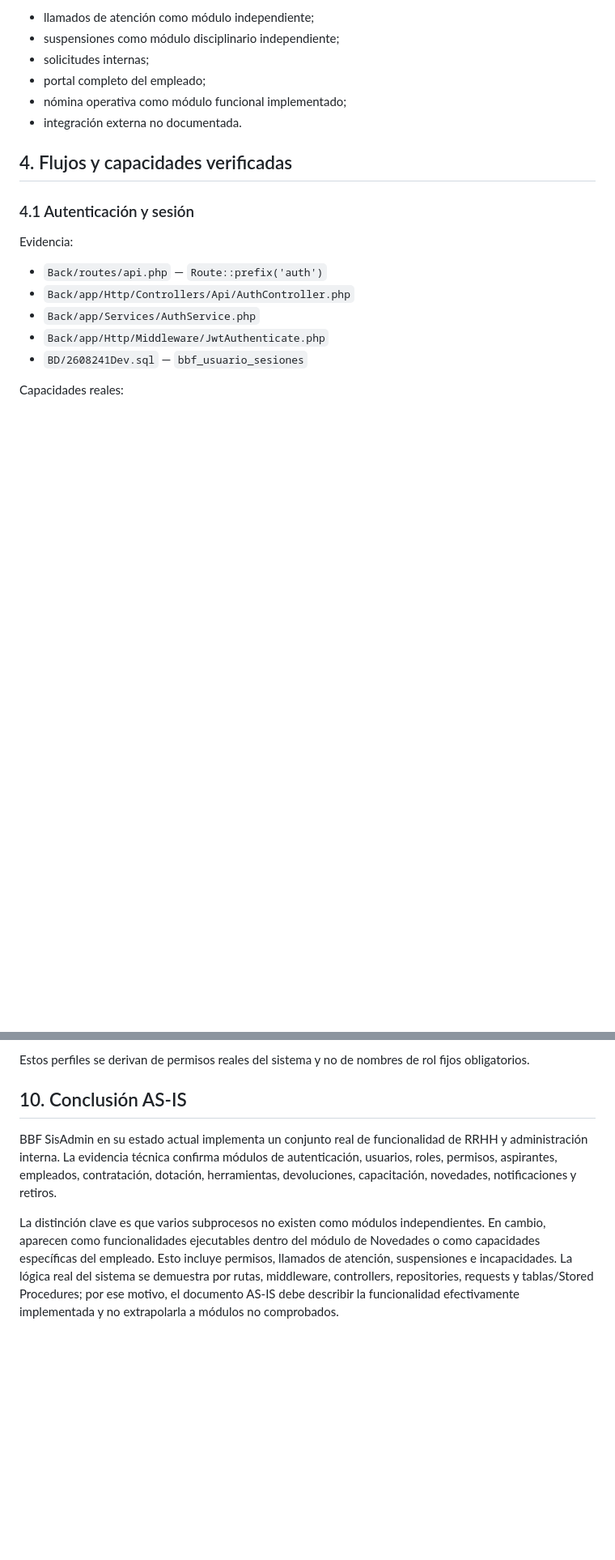
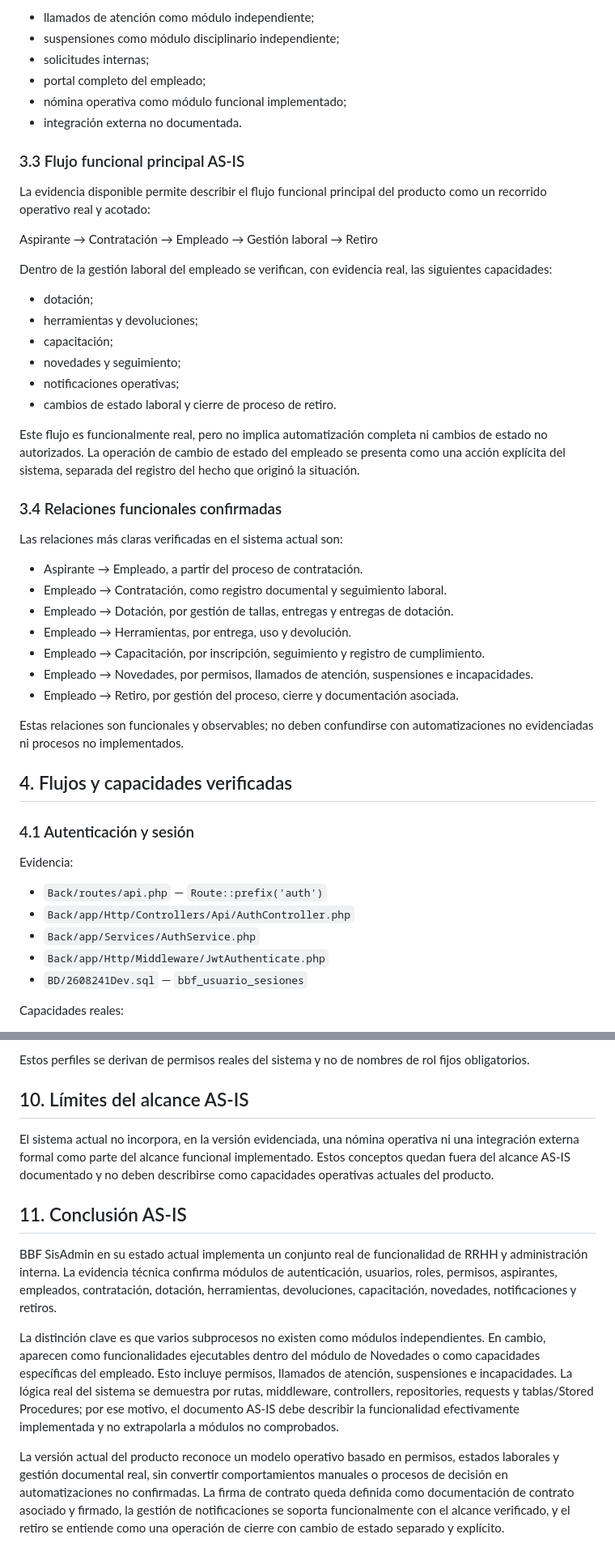
Before and after one commit to CardenasDev/BBFSA, a Markdown page: _bmad-output/prd-as-is.md, 2 parts joined by grey strips. Shown at 81% size. GitHub-like rendering; blank space fills up the shorter version.

Commit message:
Actualización PRD

```diff
--- a/_bmad-output/prd-as-is.md
+++ b/_bmad-output/prd-as-is.md
@@ -124,6 +128,37 @@ Estos conceptos pueden aparecer como funcionalidades, pero no cuentan con un mó
 - nómina operativa como módulo funcional implementado;
 - integración externa no documentada.
 
+### 3.3 Flujo funcional principal AS-IS
+
+La evidencia disponible permite describir el flujo funcional principal del producto como un recorrido operativo real y acotado:
+
+Aspirante → Contratación → Empleado → Gestión laboral → Retiro
+
+Dentro de la gestión laboral del empleado se verifican, con evidencia real, las siguientes capacidades:
+
+- dotación;
+- herramientas y devoluciones;
+- capacitación;
+- novedades y seguimiento;
+- notificaciones operativas;
+- cambios de estado laboral y cierre de proceso de retiro.
+
+Este flujo es funcionalmente real, pero no implica automatización completa ni cambios de estado no autorizados. La operación de cambio de estado del empleado se presenta como una acción explícita del sistema, separada del registro del hecho que originó la situación.
+
+### 3.4 Relaciones funcionales confirmadas
+
+Las relaciones más claras verificadas en el sistema actual son:
+
+- Aspirante → Empleado, a partir del proceso de contratación.
+- Empleado → Contratación, como registro documental y seguimiento laboral.
+- Empleado → Dotación, por gestión de tallas, entregas y entregas de dotación.
+- Empleado → Herramientas, por entrega, uso y devolución.
+- Empleado → Capacitación, por inscripción, seguimiento y registro de cumplimiento.
+- Empleado → Novedades, por permisos, llamados de atención, suspensiones e incapacidades.
+- Empleado → Retiro, por gestión del proceso, cierre y documentación asociada.
+
+Estas relaciones son funcionales y observables; no deben confundirse con automatizaciones no evidenciadas ni procesos no implementados.
+
 ## 4. Flujos y capacidades verificadas
 
 ### 4.1 Autenticación y sesión
@@ -485,8 +529,14 @@ Ejemplos de perfiles funcionales observados por permisos reales, no como roles e
 
 Estos perfiles se derivan de permisos reales del sistema y no de nombres de rol fijos obligatorios.
 
-## 10. Conclusión AS-IS
+## 10. Límites del alcance AS-IS
+
+El sistema actual no incorpora, en la versión evidenciada, una nómina operativa ni una integración externa formal como parte del alcance funcional implementado. Estos conceptos quedan fuera del alcance AS-IS documentado y no deben describirse como capacidades operativas actuales del producto.
+
+## 11. Conclusión AS-IS
 
 BBF SisAdmin en su estado actual implementa un conjunto real de funcionalidad de RRHH y administración interna. La evidencia técnica confirma módulos de autenticación, usuarios, roles, permisos, aspirantes, empleados, contratación, dotación, herramientas, devoluciones, capacitación, novedades, notificaciones y retiros.
 
 La distinción clave es que varios subprocesos no existen como módulos independientes. En cambio, aparecen como funcionalidades ejecutables dentro del módulo de Novedades o como capacidades específicas del empleado. Esto incluye permisos, llamados de atención, suspensiones e incapacidades. La lógica real del sistema se demuestra por rutas, middleware, controllers, repositories, requests y tablas/Stored Procedures; por ese motivo, el documento AS-IS debe describir la funcionalidad efectivamente implementada y no extrapolarla a módulos no comprobados.
+
+La versión actual del producto reconoce un modelo operativo basado en permisos, estados laborales y gestión documental real, sin convertir comportamientos manuales o procesos de decisión en automatizaciones no confirmadas. La firma de contrato queda definida como documentación de contrato asociado y firmado, la gestión de notificaciones se soporta funcionalmente con el alcance verificado, y el retiro se entiende como una operación de cierre con cambio de estado separado y explícito.
```
Also changed, not shown: other parts of _bmad-output/prd-as-is.md (+17 -4 lines).
